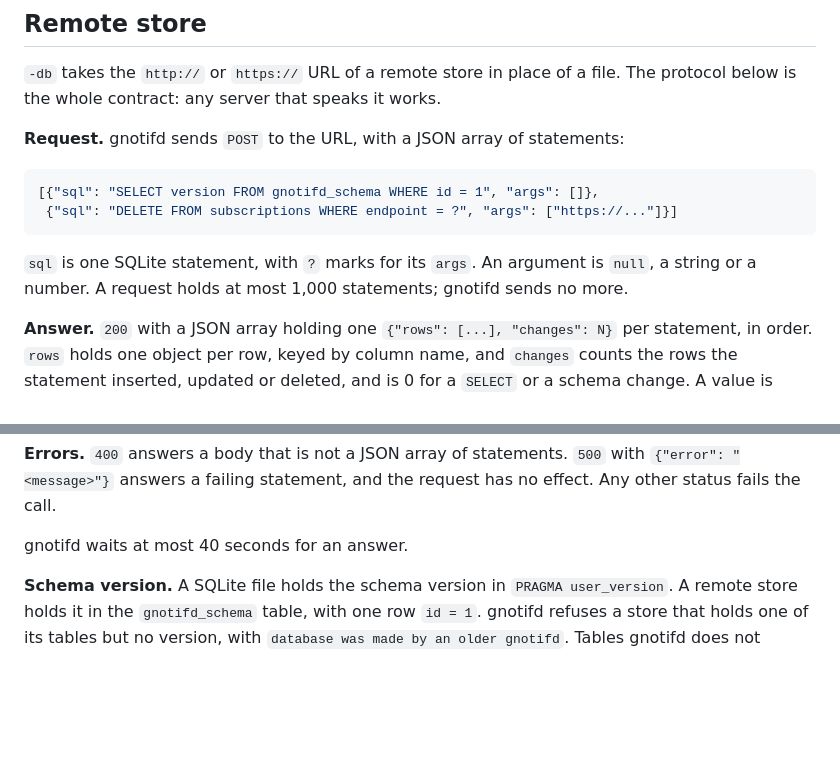
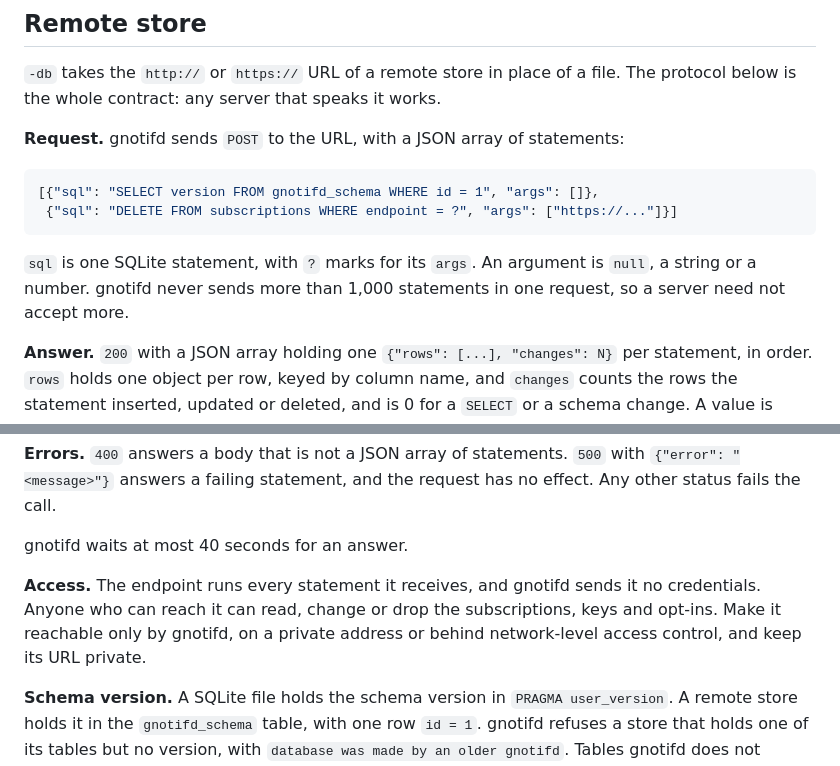
Before and after one commit to gfanton/gnotif, a Markdown page: docs/running-gnotifd.md, 2 parts joined by grey strips. Rendered like a GitHub page; blank space fills up the shorter version.

Commit message:
Warn that the remote store endpoint must stay private
The endpoint runs every statement it receives and gnotifd sends it no
credentials, so a public URL gives anyone read, write and drop access
to subscriptions, keys and opt-ins. The Remote store section says so.
It also states the statement limit as what gnotifd guarantees: no more
than 1,000 statements in one request.

Co-Authored-By: Claude Opus 5.5 <noreply@anthropic.com>

````diff
--- a/docs/running-gnotifd.md
+++ b/docs/running-gnotifd.md
@@ -122,7 +122,7 @@ gnotifd also refuses a database made by a newer release, with `database was made
  {"sql": "DELETE FROM subscriptions WHERE endpoint = ?", "args": ["https://..."]}]
 ```
 
-`sql` is one SQLite statement, with `?` marks for its `args`. An argument is `null`, a string or a number. A request holds at most 1,000 statements; gnotifd sends no more.
+`sql` is one SQLite statement, with `?` marks for its `args`. An argument is `null`, a string or a number. gnotifd never sends more than 1,000 statements in one request, so a server need not accept more.
 
 **Answer.** `200` with a JSON array holding one `{"rows": [...], "changes": N}` per statement, in order. `rows` holds one object per row, keyed by column name, and `changes` counts the rows the statement inserted, updated or deleted, and is 0 for a `SELECT` or a schema change. A value is `null`, a string or a number; gnotifd reads a number without a fraction or exponent as an integer.
 
@@ -131,6 +131,8 @@ gnotifd also refuses a database made by a newer release, with `database was made
 **Errors.** `400` answers a body that is not a JSON array of statements. `500` with `{"error": "<message>"}` answers a failing statement, and the request has no effect. Any other status fails the call.
 
 gnotifd waits at most 40 seconds for an answer.
+
+**Access.** The endpoint runs every statement it receives, and gnotifd sends it no credentials. Anyone who can reach it can read, change or drop the subscriptions, keys and opt-ins. Make it reachable only by gnotifd, on a private address or behind network-level access control, and keep its URL private.
 
 **Schema version.** A SQLite file holds the schema version in `PRAGMA user_version`. A remote store holds it in the `gnotifd_schema` table, with one row `id = 1`. gnotifd refuses a store that holds one of its tables but no version, with `database was made by an older gnotifd`. Tables gnotifd does not create do not count.
 
````
